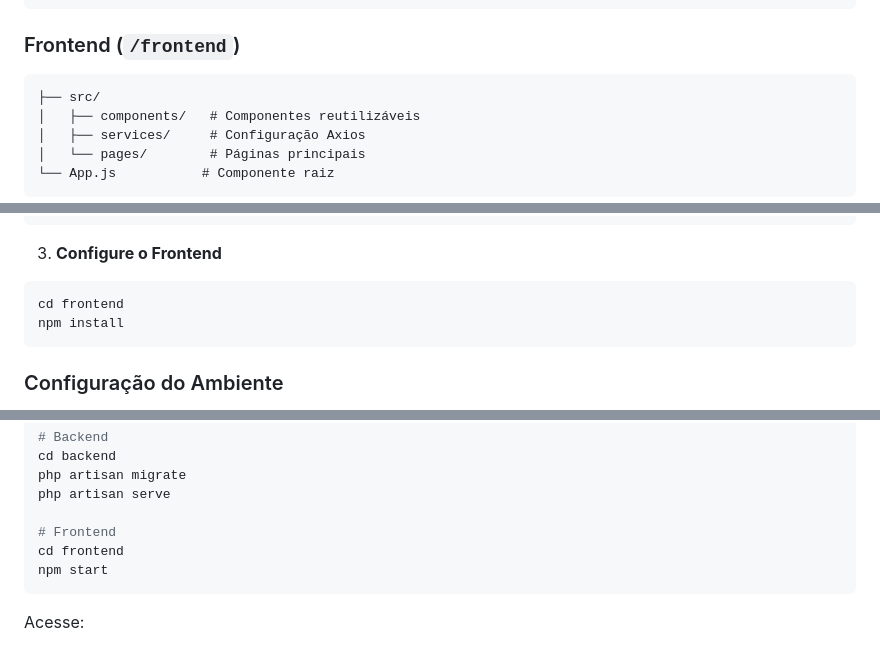
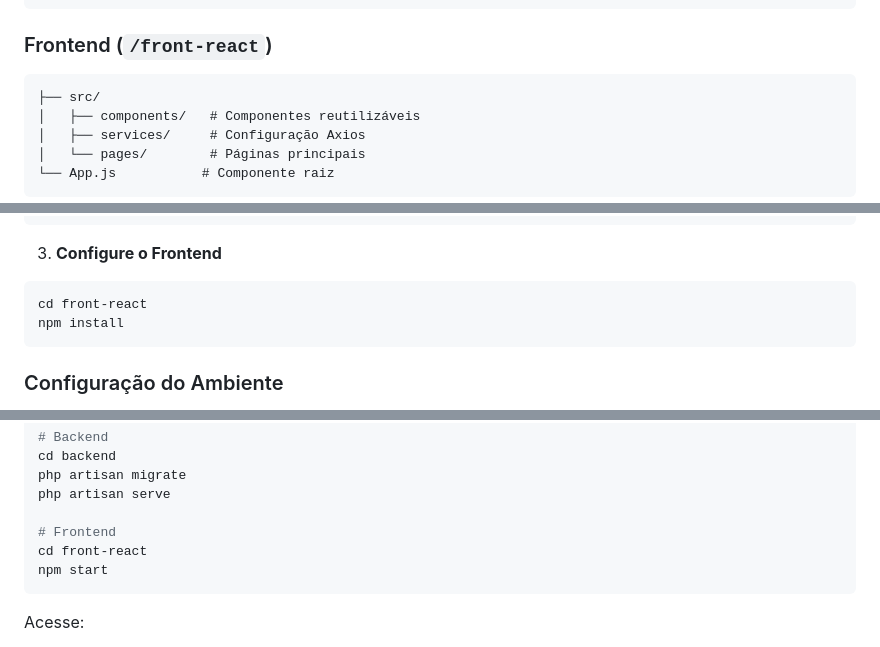
Before and after one commit to AlanBorin/WeatherWise, a Markdown page: README.md, 3 parts joined by grey strips. GitHub-like rendering.

````diff
--- a/README.md
+++ b/README.md
@@ -65,7 +65,7 @@ Com o WeatherWise, os usuários podem consultar o clima de qualquer cidade brasi
     └── app.php       # Configuração central
 ```
 
-### Frontend (`/frontend`)
+### Frontend (`/front-react`)
 ```
 ├── src/
 │   ├── components/   # Componentes reutilizáveis
@@ -113,7 +113,7 @@ cp .env.example .env
 
 3. **Configure o Frontend**
 ```bash
-cd frontend
+cd front-react
 npm install
 ```
 
@@ -154,7 +154,7 @@ php artisan migrate
 php artisan serve
 
 # Frontend
-cd frontend
+cd front-react
 npm start
 ```
 
````
